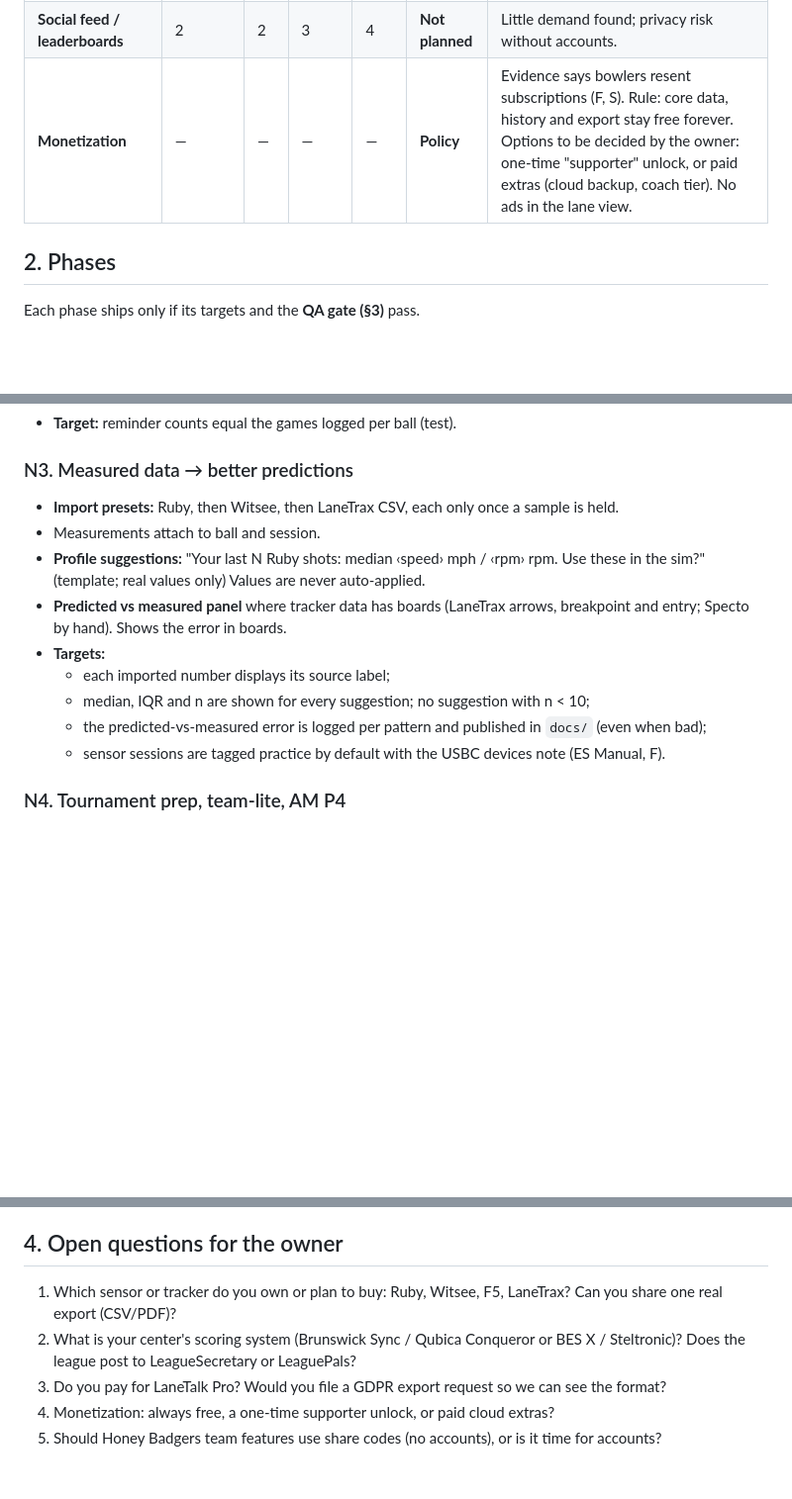
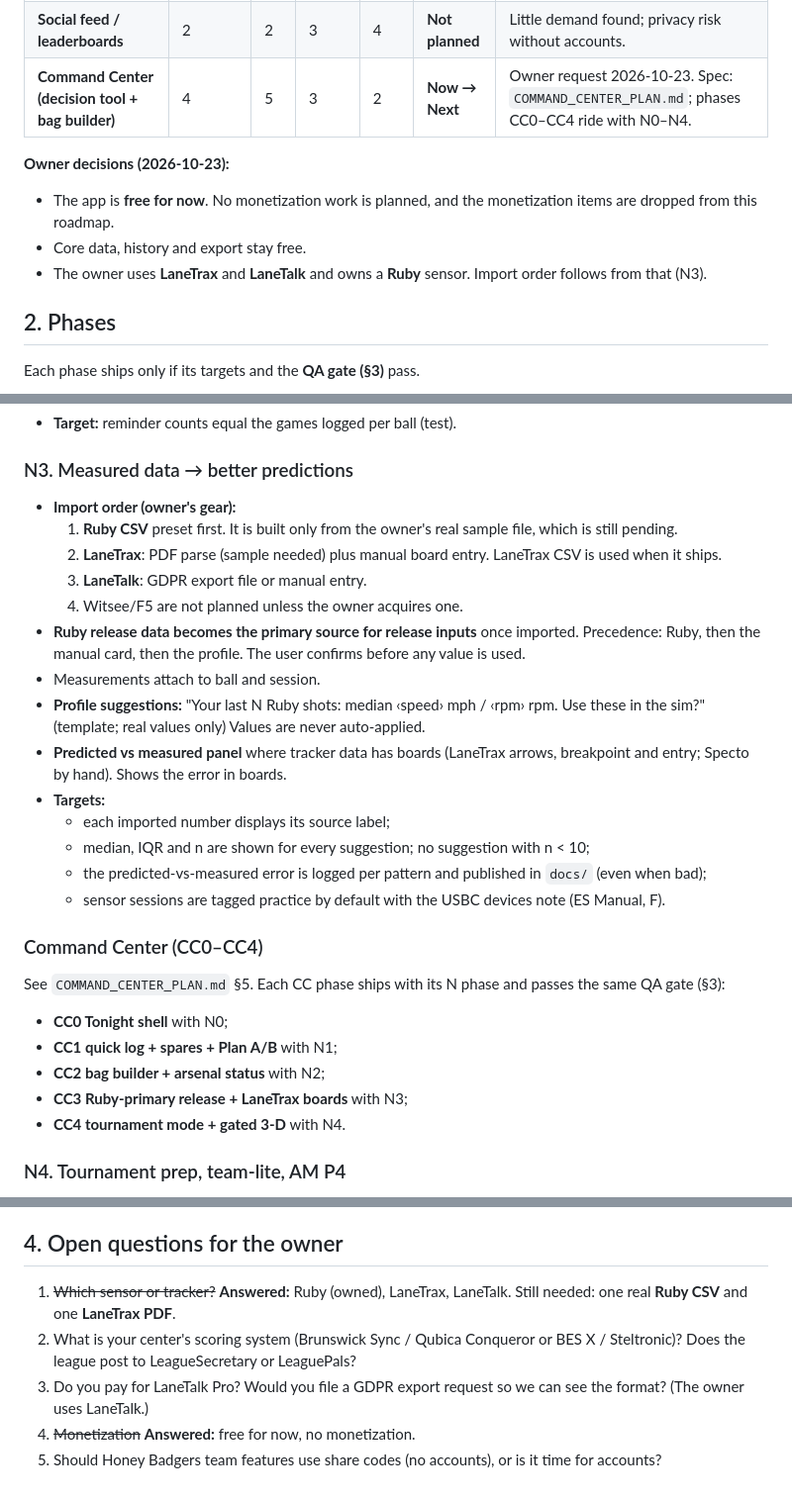
Before and after one commit to majalen3/arsenal-pro-bowling, a Markdown page: docs/ROADMAP_NEXT.md, 3 parts joined by grey strips. Shown at 99% size. GitHub-like rendering; blank space fills up the shorter version.

Commit message:
Add Command Center plan and team prompt; roadmap: owner gear (Ruby/LaneTrax/LaneTalk), free/no monetization (docs only)

```diff
--- a/docs/ROADMAP_NEXT.md
+++ b/docs/ROADMAP_NEXT.md
@@ -31,7 +31,12 @@ Written 2026-10-23. Evidence: `FEATURE_DEMAND_RESEARCH.md` (demand), `IMPORTS_RE
 | **Video replay** | 4 | 2 | 5 | 4 | **Later / partner** | LaneTrax owns this space (F). Storage and CSP make it costly. Defer. |
 | **Center live-scoring integration** | 4 | 3 | 5 | 5 | **Not planned** | Center-side only; partner contracts (IMPORTS §2). |
 | **Social feed / leaderboards** | 2 | 2 | 3 | 4 | **Not planned** | Little demand found; privacy risk without accounts. |
-| **Monetization** | — | — | — | — | **Policy** | Evidence says bowlers resent subscriptions (F, S). Rule: core data, history and export stay free forever. Options to be decided by the owner: one-time "supporter" unlock, or paid extras (cloud backup, coach tier). No ads in the lane view. |
+| **Command Center (decision tool + bag builder)** | 4 | 5 | 3 | 2 | **Now → Next** | Owner request 2026-10-23. Spec: `COMMAND_CENTER_PLAN.md`; phases CC0–CC4 ride with N0–N4. |
+
+**Owner decisions (2026-10-23):**
+- The app is **free for now**. No monetization work is planned, and the monetization items are dropped from this roadmap.
+- Core data, history and export stay free.
+- The owner uses **LaneTrax** and **LaneTalk** and owns a **Ruby** sensor. Import order follows from that (N3).
 
 ## 2. Phases
 
@@ -71,7 +76,12 @@ As written in `ARSENAL_MANAGER_PLAN.md` §5, with its targets unchanged. New lin
 - **Target:** reminder counts equal the games logged per ball (test).
 
 ### N3. Measured data → better predictions
-- **Import presets:** Ruby, then Witsee, then LaneTrax CSV, each only once a sample is held.
+- **Import order (owner's gear):**
+  1. **Ruby CSV** preset first. It is built only from the owner's real sample file, which is still pending.
+  2. **LaneTrax**: PDF parse (sample needed) plus manual board entry. LaneTrax CSV is used when it ships.
+  3. **LaneTalk**: GDPR export file or manual entry.
+  4. Witsee/F5 are not planned unless the owner acquires one.
+- **Ruby release data becomes the primary source for release inputs** once imported. Precedence: Ruby, then the manual card, then the profile. The user confirms before any value is used.
 - Measurements attach to ball and session.
 - **Profile suggestions:** "Your last N Ruby shots: median ‹speed› mph / ‹rpm› rpm. Use these in the sim?" (template; real values only) Values are never auto-applied.
 - **Predicted vs measured panel** where tracker data has boards (LaneTrax arrows, breakpoint and entry; Specto by hand). Shows the error in boards.
@@ -80,6 +90,14 @@ As written in `ARSENAL_MANAGER_PLAN.md` §5, with its targets unchanged. New lin
   - median, IQR and n are shown for every suggestion; no suggestion with n < 10;
   - the predicted-vs-measured error is logged per pattern and published in `docs/` (even when bad);
   - sensor sessions are tagged practice by default with the USBC devices note (ES Manual, F).
+
+### Command Center (CC0–CC4)
+See `COMMAND_CENTER_PLAN.md` §5. Each CC phase ships with its N phase and passes the same QA gate (§3):
+- **CC0 Tonight shell** with N0;
+- **CC1 quick log + spares + Plan A/B** with N1;
+- **CC2 bag builder + arsenal status** with N2;
+- **CC3 Ruby-primary release + LaneTrax boards** with N3;
+- **CC4 tournament mode + gated 3-D** with N4.
 
 ### N4. Tournament prep, team-lite, AM P4
 - **Tournament prep card:** pattern (from `patdata.js`) + chosen bag (AM P3) + maintenance due before the event date + spare plan.
@@ -109,8 +126,8 @@ As written in `ARSENAL_MANAGER_PLAN.md` §5, with its targets unchanged. New lin
 8. Reviewer score 10/10, or residual risks documented (as in `TEAM_PROMPT.md` §9).
 
 ## 4. Open questions for the owner
-1. Which sensor or tracker do you own or plan to buy: Ruby, Witsee, F5, LaneTrax? Can you share one real export (CSV/PDF)?
+1. ~~Which sensor or tracker?~~ **Answered:** Ruby (owned), LaneTrax, LaneTalk. Still needed: one real **Ruby CSV** and one **LaneTrax PDF**.
 2. What is your center's scoring system (Brunswick Sync / Qubica Conqueror or BES X / Steltronic)? Does the league post to LeagueSecretary or LeaguePals?
-3. Do you pay for LaneTalk Pro? Would you file a GDPR export request so we can see the format?
-4. Monetization: always free, a one-time supporter unlock, or paid cloud extras?
+3. Do you pay for LaneTalk Pro? Would you file a GDPR export request so we can see the format? (The owner uses LaneTalk.)
+4. ~~Monetization~~ **Answered:** free for now, no monetization.
 5. Should Honey Badgers team features use share codes (no accounts), or is it time for accounts?
```
Also changed, not shown: other parts of docs/ROADMAP_NEXT.md (+1 -2 lines), docs/COMMAND_CENTER_PLAN.md (added, +374 -0 lines), docs/TEAM_PROMPT_COMMAND_CENTER.md (added, +213 -0 lines).
